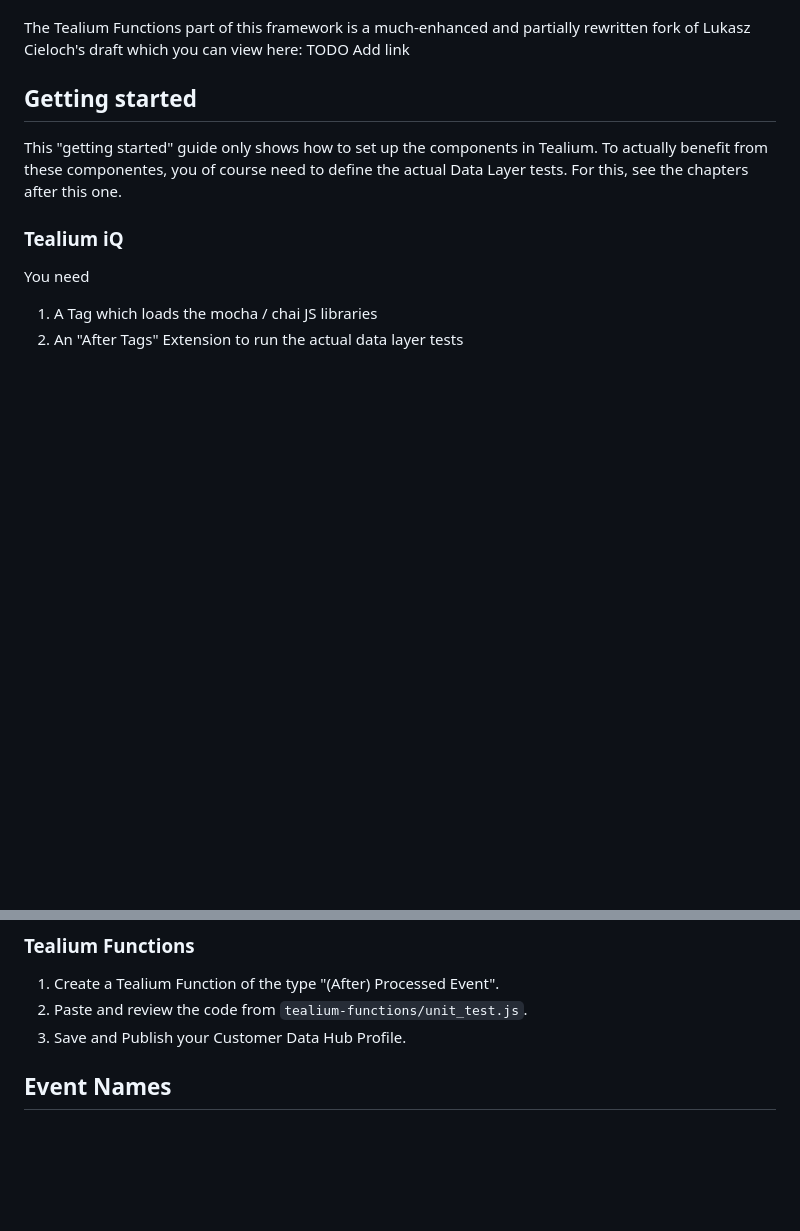
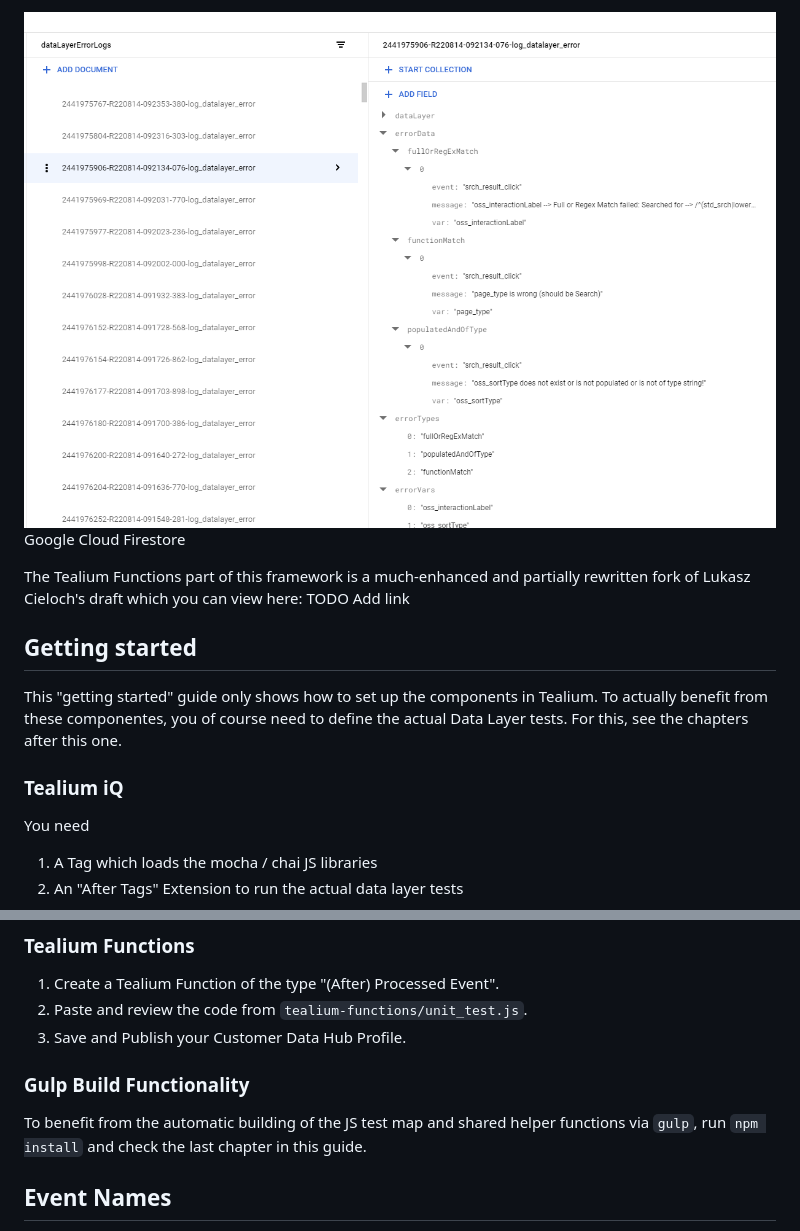
Before and after one commit to loldenburg/datalayertest, a Markdown page: README.md, 2 parts joined by grey strips. GitHub-like rendering; pictures changed too: img_4.png (added); blank space fills up the shorter version.

```diff
--- a/README.md
+++ b/README.md
@@ -16,3 +27,5 @@ debugging and an influxDB for monitoring.
+![img_4.png](img_4.png)
+Google Cloud Firestore
 
 The Tealium Functions part of this framework is a much-enhanced and partially rewritten fork of Lukasz Cieloch's draft
 which you can view here: TODO Add link
@@ -56,6 +69,11 @@ the same page. After successful loading, it triggers the Data Layer Tests in the
 1. Create a Tealium Function of the type "(After) Processed Event".
 2. Paste and review the code from `tealium-functions/unit_test.js`.
 3. Save and Publish your Customer Data Hub Profile.
+
+### Gulp Build Functionality
+
+To benefit from the automatic building of the JS test map and shared helper functions via `gulp`, run `npm install` and
+check the last chapter in this guide.
 
 ## Event Names
 
```
Also changed, not shown: other parts of README.md (+15 -3 lines), img_1.png (added), img_2.png (added), img_3.png (added).
